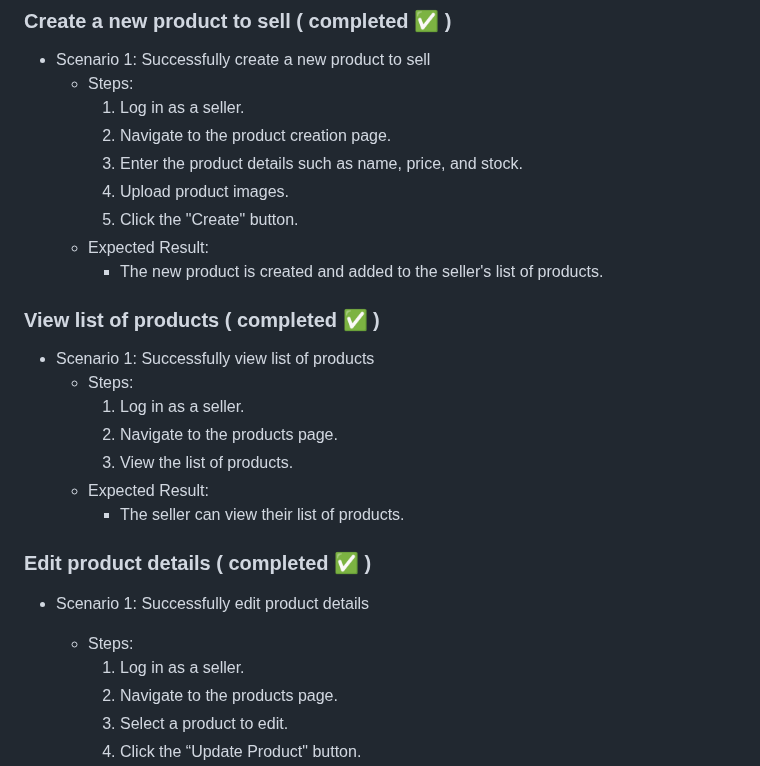
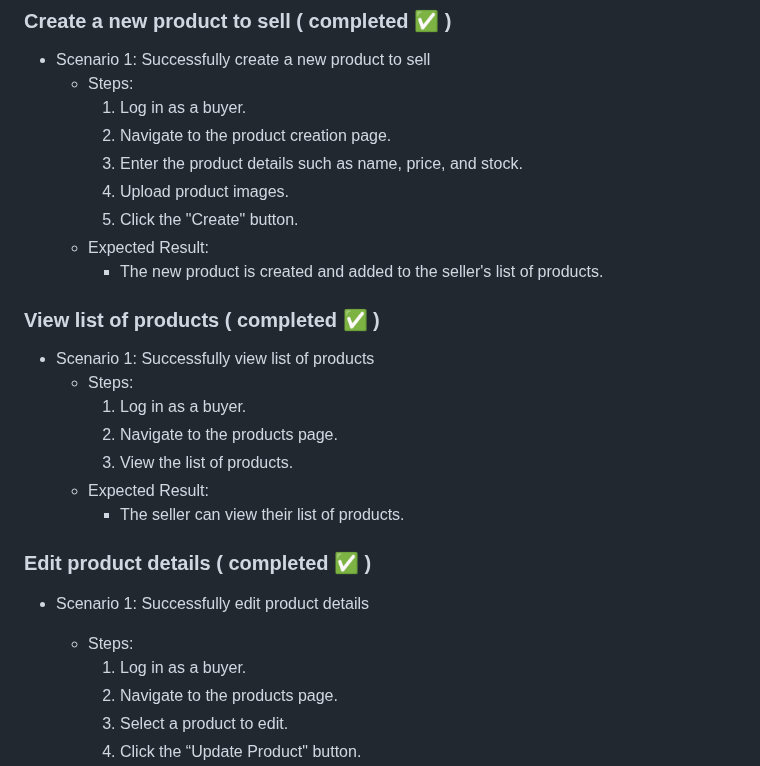
Before and after one commit to fssa-batch3/parameshwari.arumugam__web_project, a Markdown page: README.md, the part around the change. GitHub-like rendering.

```diff
--- a/README.md
+++ b/README.md
@@ -71,7 +71,7 @@ Live server: https://fssa-batch3.github.io/parameshwari.arumugam__web_project/
 ### Create a new product to sell ( completed :white_check_mark: )
 - Scenario 1: Successfully create a new product to sell
     - Steps:
-        1.  Log in as a seller.
+        1.  Log in as a buyer.
         2.  Navigate to the product creation page.
         3.  Enter the product details such as name,  price, and stock.
         4.  Upload product images.
@@ -82,7 +82,7 @@ Live server: https://fssa-batch3.github.io/parameshwari.arumugam__web_project/
 ### View list of products ( completed :white_check_mark: )
 - Scenario 1: Successfully view list of products
     - Steps:
-        1.  Log in as a seller.
+        1.  Log in as a buyer.
         2.  Navigate to the products page.
         3.  View the list of products.
     - Expected Result:
@@ -91,7 +91,7 @@ Live server: https://fssa-batch3.github.io/parameshwari.arumugam__web_project/
 ### Edit product details ( completed :white_check_mark: )
 - Scenario 1: Successfully edit product details
     - Steps:
-        1.  Log in as a seller.
+        1.  Log in as a buyer.
         2.  Navigate to the products page.
         3.  Select a product to edit.
         4.  Click the “Update Product" button.
```
